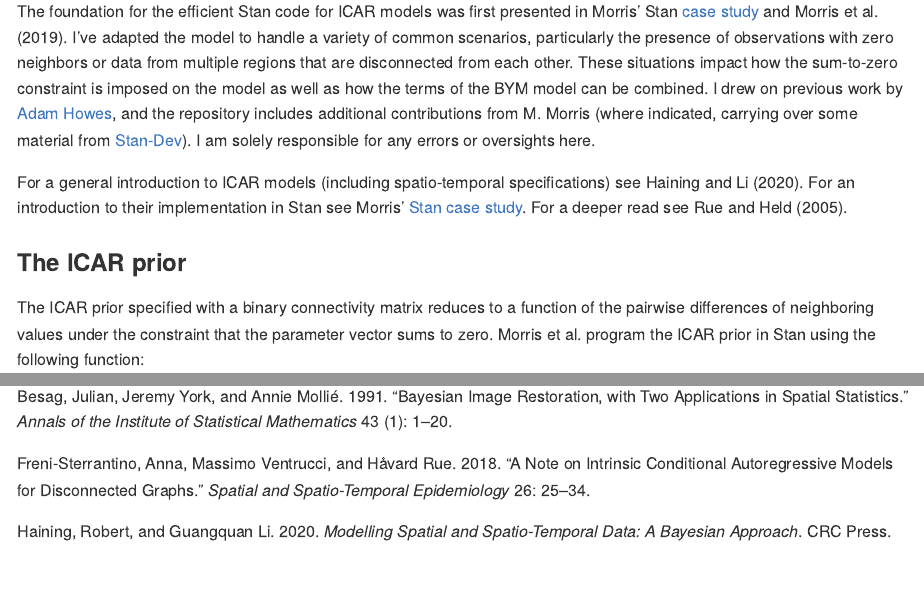
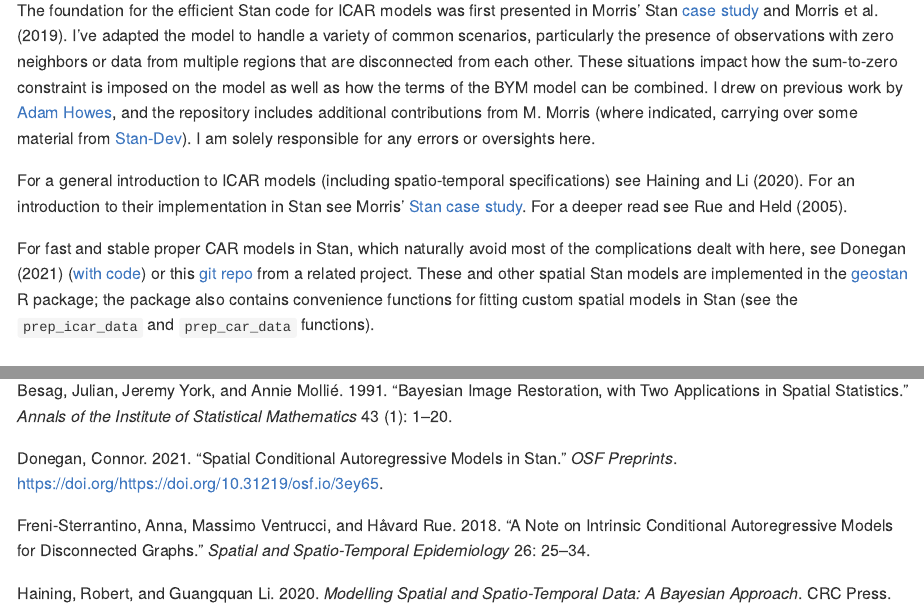
Before and after one commit to ConnorDonegan/Stan-IAR, an R Markdown document (README.Rmd): the page in a window 1100 px wide, from 860 px down before the commit and from 640 px down after it, so that both start at the same text, and a second part further down, joined at a grey line. The pictures show the output file README.md that the author committed with the source, drawn offline in the style of GitHub; long lines of code are wrapped.

Commit message:
reference CAR models, geostan

```diff
--- a/README.Rmd
+++ b/README.Rmd
@@ -44,6 +44,13 @@ Contents includes:
 The foundation for the efficient Stan code for ICAR models was first presented in Morris' Stan [case study](https://github.com/stan-dev/example-models/blob/master/knitr/car-iar-poisson/nb_data_funs.R) and @morris_2019. I've adapted the model to handle a variety of common scenarios, particularly the presence of observations with zero neighbors or data from multiple regions that are disconnected from each other. These situations impact how the sum-to-zero constraint is imposed on the model as well as how the terms of the BYM model can be combined. I drew on previous work by [Adam Howes](https://athowes.github.io/2020/11/10/fast-disconnected-car/), and the repository includes additional contributions from M. Morris (where indicated, carrying over some material from [Stan-Dev](https://github.com/stan-dev/example-models/tree/master/knitr/car-iar-poisson/update_2021_02)). I am solely responsible for any errors or oversights here.
 
 For a general introduction to ICAR models (including spatio-temporal specifications) see @haining_2020. For an introduction to their implementation in Stan see Morris' [Stan case study](https://mc-stan.org/users/documentation/case-studies/icar_stan.html). For a deeper read see @rue_2005.
+
+For fast and stable proper CAR models in Stan, which naturally avoid most of the complications
+dealt with here, see @donegan_2021 ([with code](https://doi.org/10.31219/osf.io/3ey65)) or this
+[git repo](https://github.com/ConnorDonegan/survey-HBM) from a related project.
+These and other spatial Stan models are implemented in the [geostan](https://connordonegan.github.io/geostan/)
+R package; the package also contains convenience functions for fitting custom
+spatial models in Stan (see the `prep_icar_data` and `prep_car_data` functions).
 
 ### The ICAR prior
 
--- a/bib.bib
+++ b/bib.bib
@@ -1,3 +1,11 @@
+
+@article{donegan_2021,
+  title={Spatial conditional autoregressive models in Stan},
+  author={Donegan, Connor},
+  year={2021},
+  journal={OSF Preprints},
+  doi={https://doi.org/10.31219/osf.io/3ey65}
+}
 
 @article{riebler_2016,
   title={An intuitive Bayesian spatial model for disease mapping that accounts for scaling},
```
Also changed, not shown: README.md, 9 other files.
